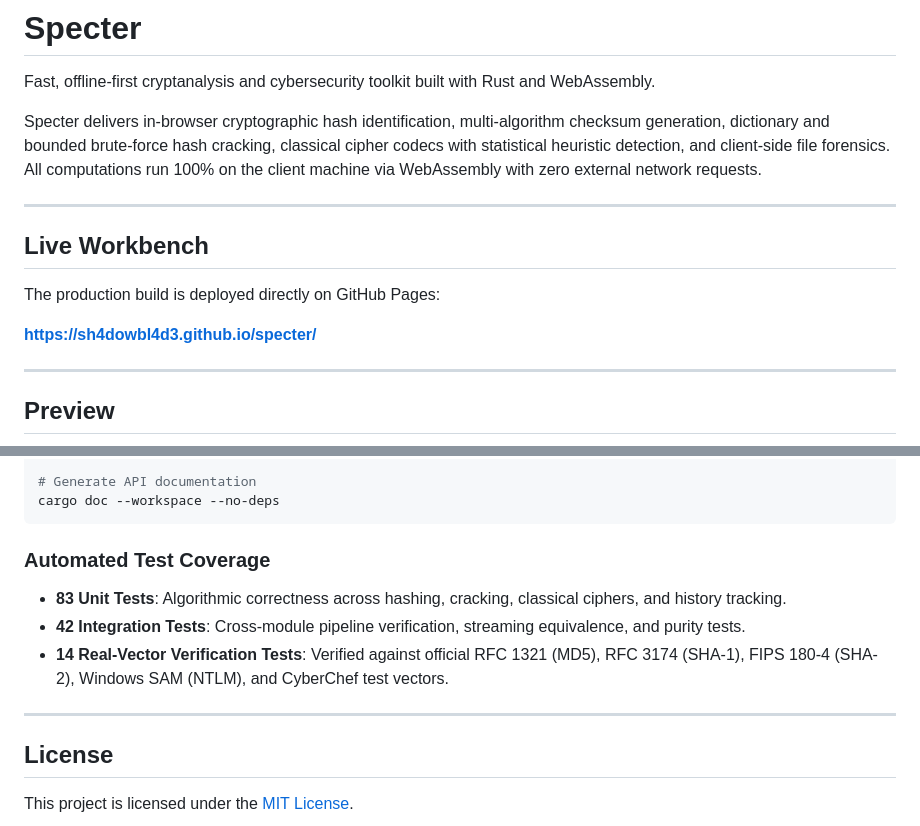
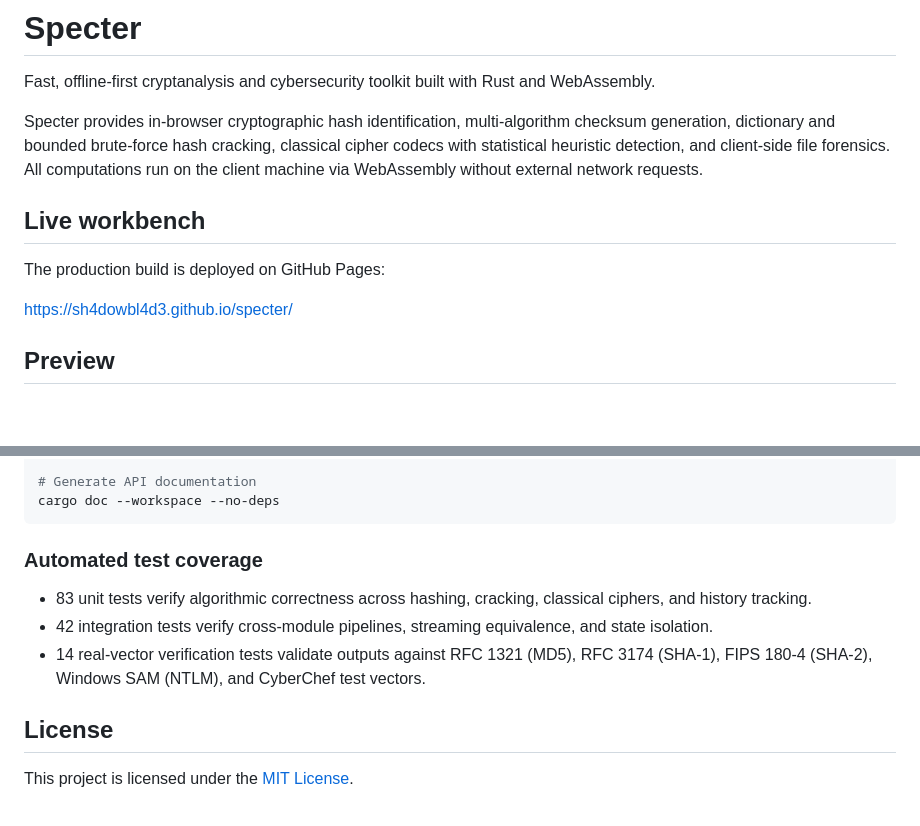
Before and after one commit to sh4dowbl4d3/specter, a Markdown page: README.md, 2 parts joined by grey strips. GitHub-like rendering; blank space fills up the shorter version.

````diff
--- a/README.md
+++ b/README.md
@@ -2,17 +2,13 @@
 
 Fast, offline-first cryptanalysis and cybersecurity toolkit built with Rust and WebAssembly.
 
-Specter delivers in-browser cryptographic hash identification, multi-algorithm checksum generation, dictionary and bounded brute-force hash cracking, classical cipher codecs with statistical heuristic detection, and client-side file forensics. All computations run 100% on the client machine via WebAssembly with zero external network requests.
+Specter provides in-browser cryptographic hash identification, multi-algorithm checksum generation, dictionary and bounded brute-force hash cracking, classical cipher codecs with statistical heuristic detection, and client-side file forensics. All computations run on the client machine via WebAssembly without external network requests.
 
----
+## Live workbench
 
-## Live Workbench
+The production build is deployed on GitHub Pages:
 
-The production build is deployed directly on GitHub Pages:
-
-**https://sh4dowbl4d3.github.io/specter/**
-
----
+https://sh4dowbl4d3.github.io/specter/
 
 ## Preview
 
@@ -213,13 +193,11 @@ cargo check -p wasm-frontend --target wasm32-unknown-unknown
 cargo doc --workspace --no-deps
 ```
 
-### Automated Test Coverage
+### Automated test coverage
 
-- **83 Unit Tests**: Algorithmic correctness across hashing, cracking, classical ciphers, and history tracking.
-- **42 Integration Tests**: Cross-module pipeline verification, streaming equivalence, and purity tests.
-- **14 Real-Vector Verification Tests**: Verified against official RFC 1321 (MD5), RFC 3174 (SHA-1), FIPS 180-4 (SHA-2), Windows SAM (NTLM), and CyberChef test vectors.
-
----
+- 83 unit tests verify algorithmic correctness across hashing, cracking, classical ciphers, and history tracking.
+- 42 integration tests verify cross-module pipelines, streaming equivalence, and state isolation.
+- 14 real-vector verification tests validate outputs against RFC 1321 (MD5), RFC 3174 (SHA-1), FIPS 180-4 (SHA-2), Windows SAM (NTLM), and CyberChef test vectors.
 
 ## License
 
````
Also changed, not shown: other parts of README.md (+52 -68 lines).
